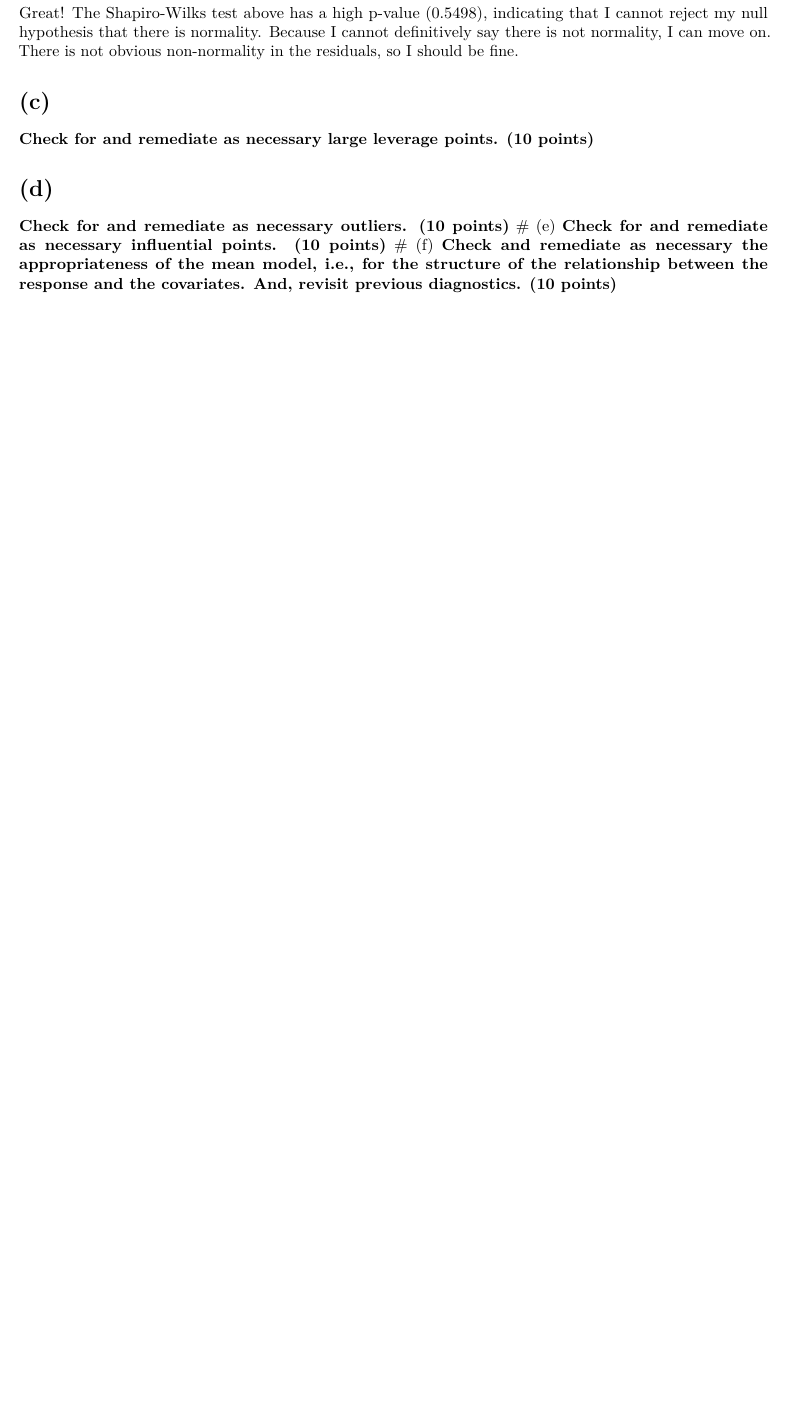
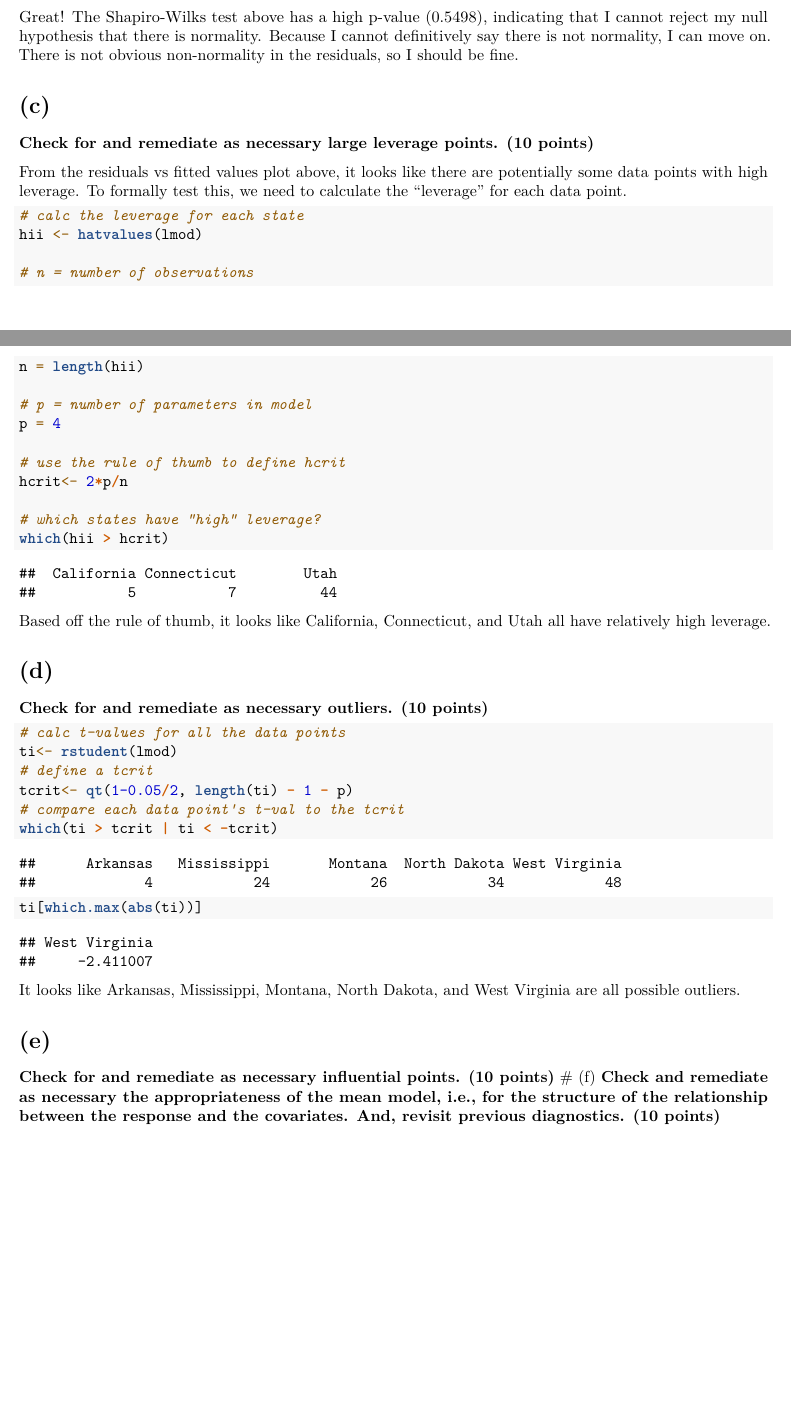
Before and after one commit to NKWesely/INF511, an R Markdown document (hw_completedAssignments/Assignment5.Rmd): part of page 5 of 5 before the commit and two parts of pages 5 and 6 of 6 after it, the two joined at a grey line, cut so that both start at the same text, the shorter picture padded with empty space. Rendered offline with R 4.5, knitr and Pandoc, then LaTeX, with nearby package versions; some code elsewhere in the file could not run offline.

Commit message:
Update Assignment5.Rmd

````diff
--- a/hw_completedAssignments/Assignment5.Rmd
+++ b/hw_completedAssignments/Assignment5.Rmd
@@ -112,10 +112,44 @@ Great! The Shapiro-Wilks test above has a high p-value (0.5498), indicating that
 # (c)
 **Check for and remediate as necessary large leverage points. (10 points)**
 
+From the residuals vs fitted values plot above, it looks like there are potentially some data points with high leverage. To formally test this, we need to calculate the "leverage" for each data point.
 
+```{r}
+# calc the leverage for each state
+hii <- hatvalues(lmod)
+
+# n = number of observations
+n = length(hii)
+
+# p = number of parameters in model
+p = 4
+
+# use the rule of thumb to define hcrit
+hcrit<- 2*p/n
+
+# which states have "high" leverage?
+which(hii > hcrit)
+```
+
+Based off the rule of thumb, it looks like California, Connecticut, and Utah all have relatively high leverage.
 
 # (d)
 **Check for and remediate as necessary outliers. (10 points)**
+
+```{r}
+# calc t-values for all the data points
+ti<- rstudent(lmod)
+# define a tcrit
+tcrit<- qt(1-0.05/2, length(ti) - 1 - p)
+# compare each data point's t-val to the tcrit
+which(ti > tcrit | ti < -tcrit)
+
+ti[which.max(abs(ti))]
+```
+
+
+It looks like Arkansas, Mississippi, Montana, North Dakota, and West Virginia are all possible outliers.
+
 # (e)
 **Check for and remediate as necessary influential points. (10 points)**
 # (f)
````
Also changed, not shown: hw_completedAssignments/Assignment5.Rmd (2 more changed lines).
